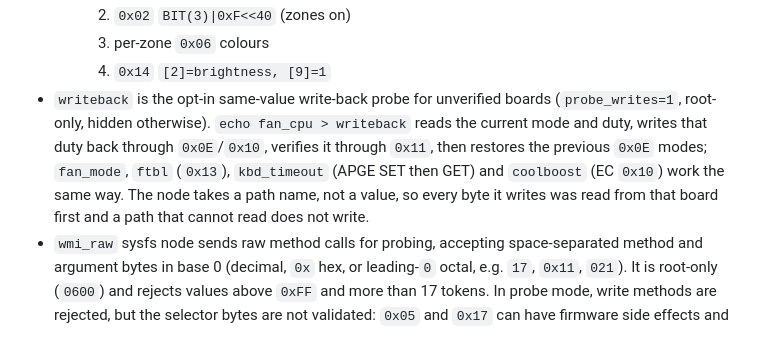
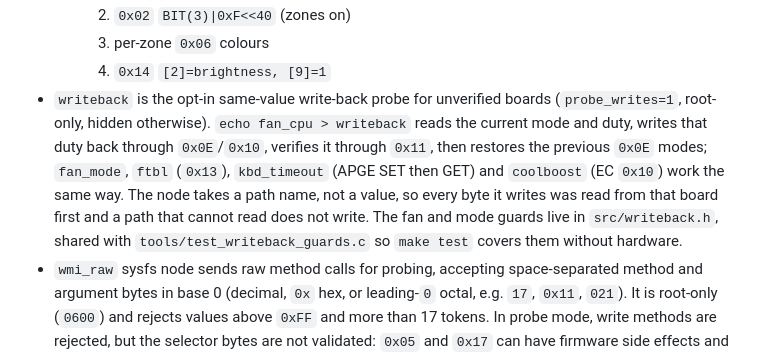
Before and after one commit to SurrealArts/nitro-linux, a Markdown page: docs/REVERSE.md, the part around the change. GitHub-like rendering.

```diff
--- a/docs/REVERSE.md
+++ b/docs/REVERSE.md
@@ -123,5 +123,5 @@ Notable findings:
         2. `0x02` `BIT(3)|0xF<<40` (zones on)
         3. per-zone `0x06` colours
         4. `0x14` `[2]=brightness, [9]=1`
-- `writeback` is the opt-in same-value write-back probe for unverified boards (`probe_writes=1`, root-only, hidden otherwise). `echo fan_cpu > writeback` reads the current mode and duty, writes that duty back through `0x0E`/`0x10`, verifies it through `0x11`, then restores the previous `0x0E` modes; `fan_mode`, `ftbl` (`0x13`), `kbd_timeout` (APGE SET then GET) and `coolboost` (EC `0x10`) work the same way. The node takes a path name, not a value, so every byte it writes was read from that board first and a path that cannot read does not write.
+- `writeback` is the opt-in same-value write-back probe for unverified boards (`probe_writes=1`, root-only, hidden otherwise). `echo fan_cpu > writeback` reads the current mode and duty, writes that duty back through `0x0E`/`0x10`, verifies it through `0x11`, then restores the previous `0x0E` modes; `fan_mode`, `ftbl` (`0x13`), `kbd_timeout` (APGE SET then GET) and `coolboost` (EC `0x10`) work the same way. The node takes a path name, not a value, so every byte it writes was read from that board first and a path that cannot read does not write. The fan and mode guards live in `src/writeback.h`, shared with `tools/test_writeback_guards.c` so `make test` covers them without hardware.
 - `wmi_raw` sysfs node sends raw method calls for probing, accepting space-separated method and argument bytes in base 0 (decimal, `0x` hex, or leading-`0` octal, e.g. `17`, `0x11`, `021`). It is root-only (`0600`) and rejects values above `0xFF` and more than 17 tokens. In probe mode, write methods are rejected, but the selector bytes are not validated: `0x05` and `0x17` can have firmware side effects and some `0x17` selectors are refused by the typed attributes. Treat `wmi_raw` as a root-only engineering escape hatch, not a guaranteed read-only path.
```
Also changed, not shown: docs/CONTRIBUTING.md (+37 -1 lines), docs/MODELS.md (+1 -1 lines).
